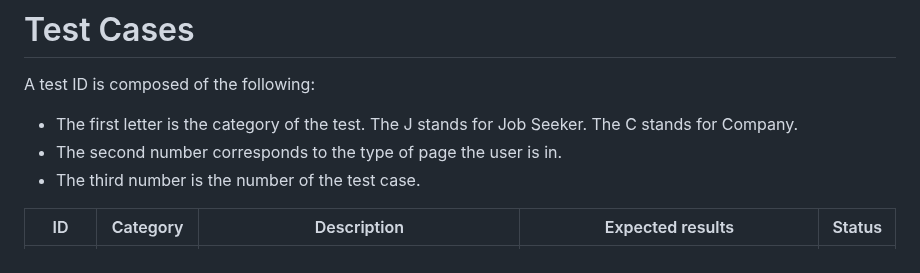
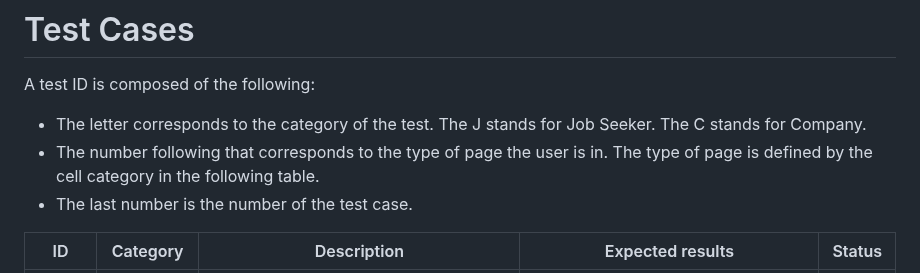
Before and after one commit to algosup/2023-2024-project-5-flutter-team-7, a Markdown page: docs/qa/test_cases.md, the part around the change. Rendered like a GitHub page.

```diff
--- a/docs/qa/test_cases.md
+++ b/docs/qa/test_cases.md
@@ -2,9 +2,9 @@
 
 A test ID is composed of the following:
 
-- The first letter is the category of the test. The J stands for Job Seeker. The C stands for Company.
-- The second number corresponds to the type of page the user is in.
-- The third number is the number of the test case.
+- The letter corresponds to the category of the test. The J stands for Job Seeker. The C stands for Company.
+- The number following that corresponds to the type of page the user is in. The type of page is defined by the cell category in the following table.
+- The last number is the number of the test case.
 
 |ID|Category|Description|Expected results|Status|
 |---|---|---|---|---|
```
